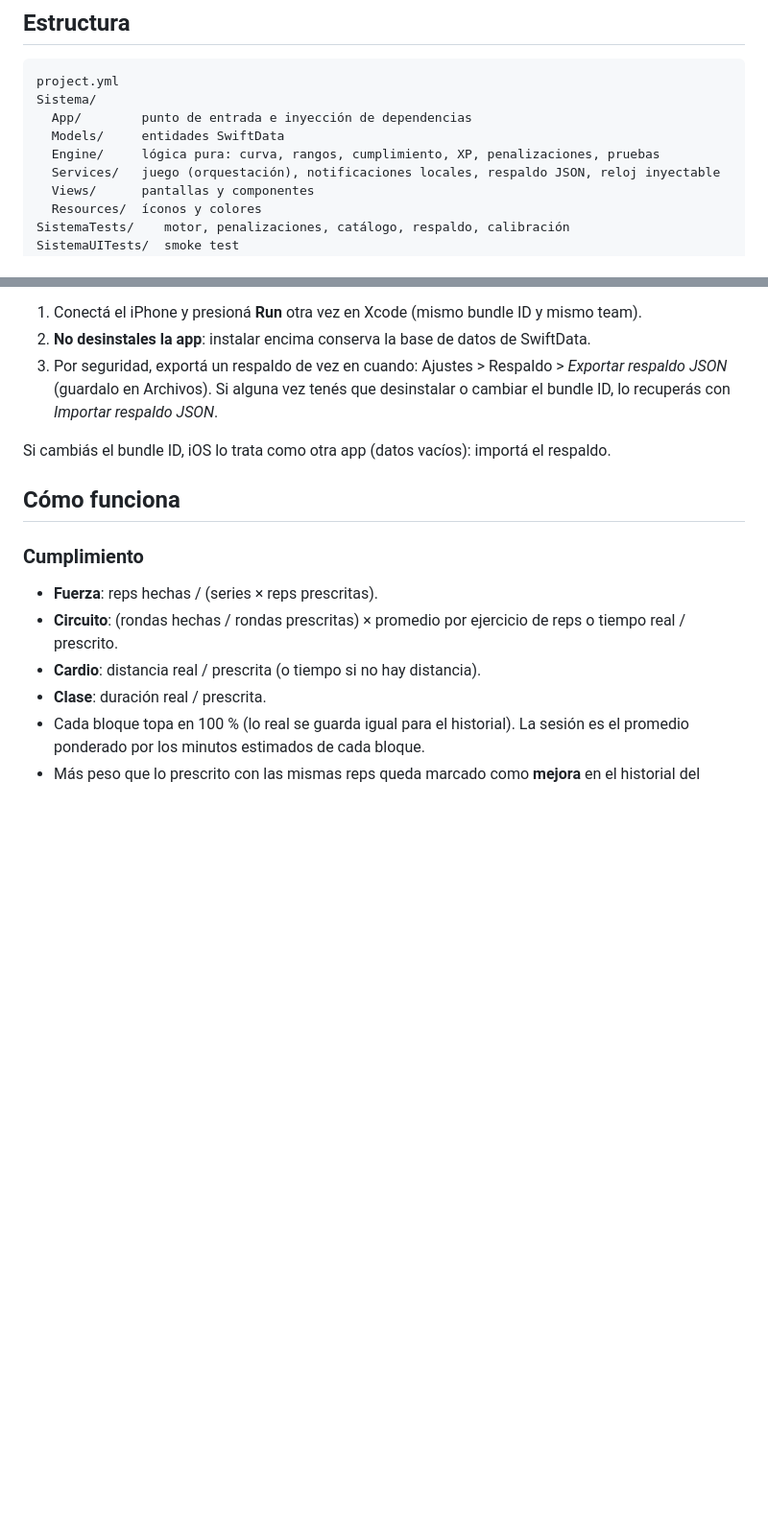
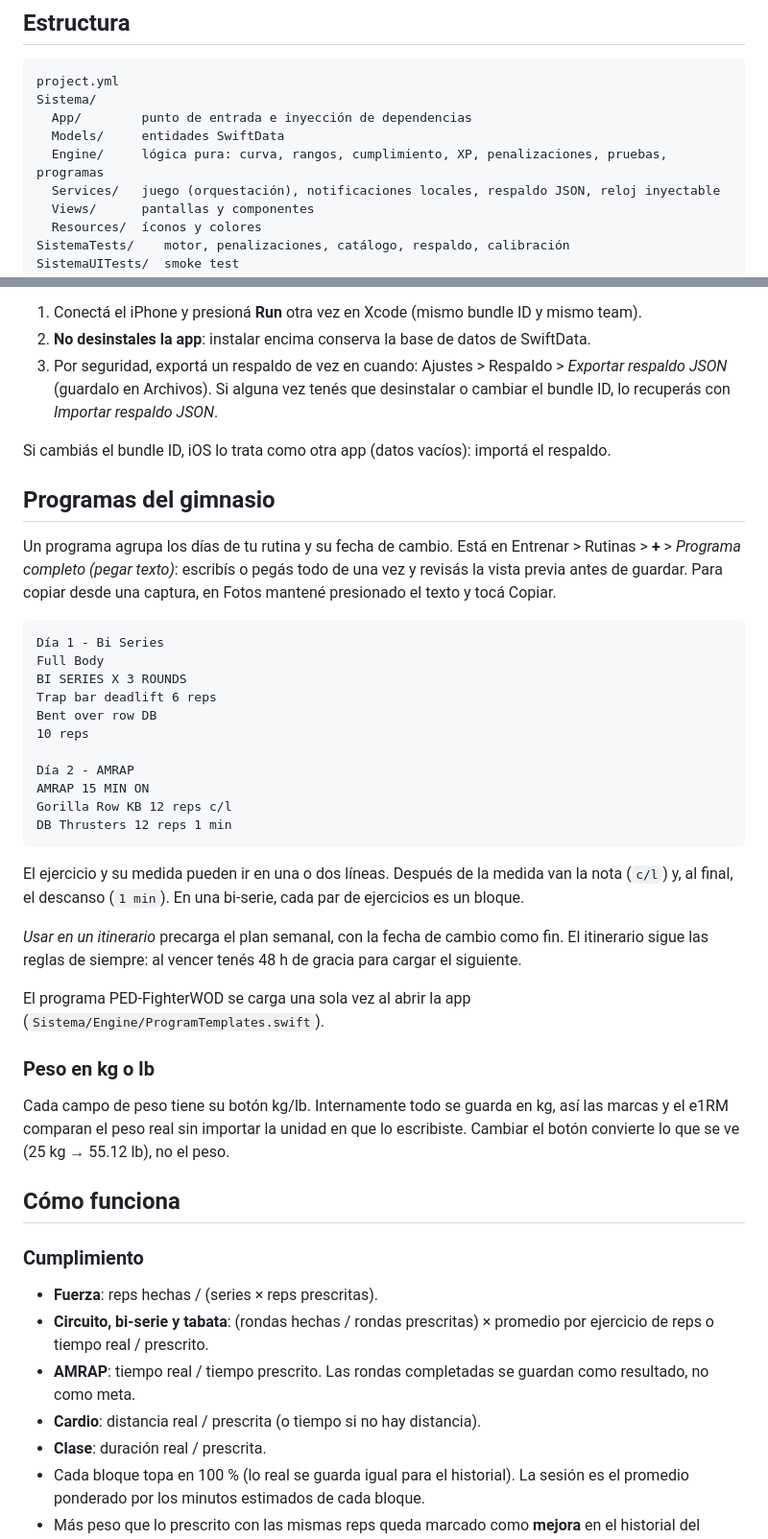
Before and after one commit to Machillo/Gym-App, a Markdown page: README.md, 2 parts joined by grey strips. Shown at 96% size. GitHub-like rendering; blank space fills up the shorter version.

Commit message:
docs: explain gym programs and lb/kg weights
Co-Authored-By: Claude Opus 5.5 <noreply@anthropic.com>

````diff
--- a/README.md
+++ b/README.md
@@ -13,7 +13,7 @@ project.yml
 Sistema/
   App/        punto de entrada e inyección de dependencias
   Models/     entidades SwiftData
-  Engine/     lógica pura: curva, rangos, cumplimiento, XP, penalizaciones, pruebas
+  Engine/     lógica pura: curva, rangos, cumplimiento, XP, penalizaciones, pruebas, programas
   Services/   juego (orquestación), notificaciones locales, respaldo JSON, reloj inyectable
   Views/      pantallas y componentes
   Resources/  íconos y colores
@@ -57,11 +57,40 @@ Con el Personal Team el perfil vence a los 7 días y la app deja de abrir. Para
 
 Si cambiás el bundle ID, iOS lo trata como otra app (datos vacíos): importá el respaldo.
 
+## Programas del gimnasio
+
+Un programa agrupa los días de tu rutina y su fecha de cambio. Está en Entrenar > Rutinas > **+** > *Programa completo (pegar texto)*: escribís o pegás todo de una vez y revisás la vista previa antes de guardar. Para copiar desde una captura, en Fotos mantené presionado el texto y tocá Copiar.
+
+```
+Día 1 - Bi Series
+Full Body
+BI SERIES X 3 ROUNDS
+Trap bar deadlift 6 reps
+Bent over row DB
+10 reps
+
+Día 2 - AMRAP
+AMRAP 15 MIN ON
+Gorilla Row KB 12 reps c/l
+DB Thrusters 12 reps 1 min
+```
+
+El ejercicio y su medida pueden ir en una o dos líneas. Después de la medida van la nota (`c/l`) y, al final, el descanso (`1 min`). En una bi-serie, cada par de ejercicios es un bloque.
+
+*Usar en un itinerario* precarga el plan semanal, con la fecha de cambio como fin. El itinerario sigue las reglas de siempre: al vencer tenés 48 h de gracia para cargar el siguiente.
+
+El programa PED-FighterWOD se carga una sola vez al abrir la app (`Sistema/Engine/ProgramTemplates.swift`).
+
+### Peso en kg o lb
+
+Cada campo de peso tiene su botón kg/lb. Internamente todo se guarda en kg, así las marcas y el e1RM comparan el peso real sin importar la unidad en que lo escribiste. Cambiar el botón convierte lo que se ve (25 kg → 55.12 lb), no el peso.
+
 ## Cómo funciona
 
 ### Cumplimiento
 - **Fuerza**: reps hechas / (series × reps prescritas).
-- **Circuito**: (rondas hechas / rondas prescritas) × promedio por ejercicio de reps o tiempo real / prescrito.
+- **Circuito, bi-serie y tabata**: (rondas hechas / rondas prescritas) × promedio por ejercicio de reps o tiempo real / prescrito.
+- **AMRAP**: tiempo real / tiempo prescrito. Las rondas completadas se guardan como resultado, no como meta.
 - **Cardio**: distancia real / prescrita (o tiempo si no hay distancia).
 - **Clase**: duración real / prescrita.
 - Cada bloque topa en 100 % (lo real se guarda igual para el historial). La sesión es el promedio ponderado por los minutos estimados de cada bloque.
````
